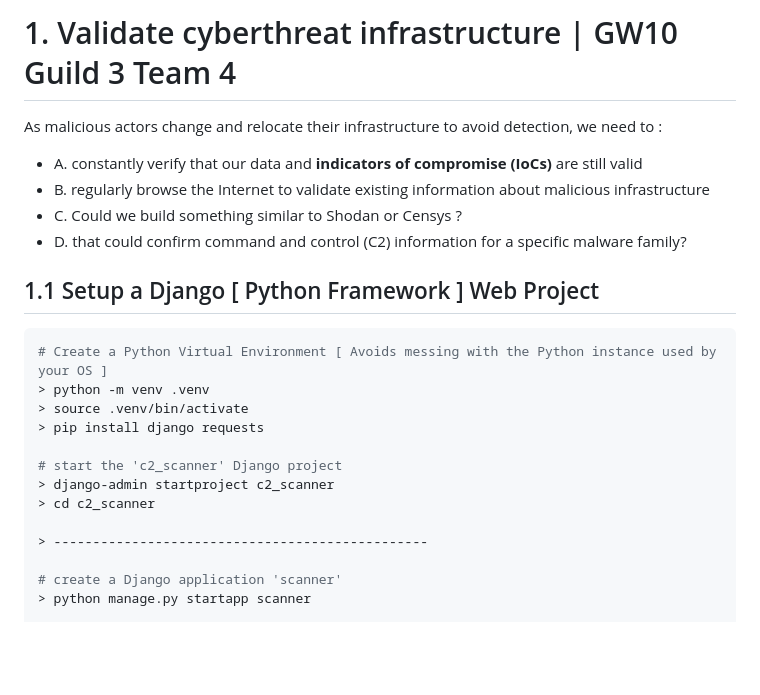
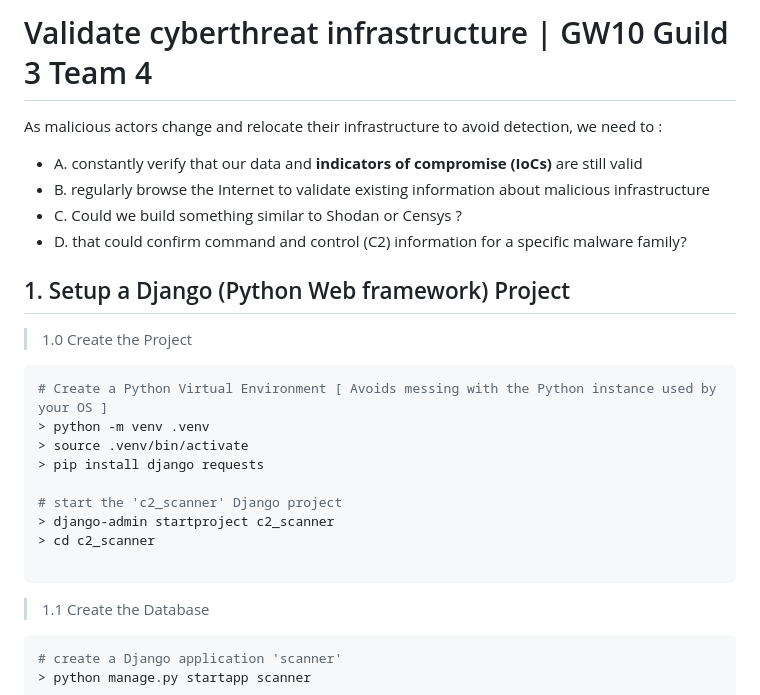
Before and after one commit to astitou77/c2_scanner, a Markdown page: README.md, the part around one of its changes. Rendered like a GitHub page; blank space fills up the shorter version.

````diff
--- a/README.md
+++ b/README.md
@@ -1,12 +1,13 @@
-# 1. Validate cyberthreat infrastructure | GW10 Guild 3 Team 4
+# Validate cyberthreat infrastructure | GW10 Guild 3 Team 4
 As malicious actors change and relocate their infrastructure to avoid detection, we need to :
 * A. constantly verify that our data and **indicators of compromise (IoCs)** are still valid
 * B. regularly browse the Internet to validate existing information about malicious infrastructure
 * C. Could we build something similar to Shodan or Censys  ?
 * D. that could confirm command and control (C2) information for a specific malware family?
 
-## 1.1 Setup a Django [ Python Framework ] Web Project
+## 1. Setup a Django (Python Web framework) Project
 
+> 1.0 Create the Project
 ```bash
 # Create a Python Virtual Environment [ Avoids messing with the Python instance used by your OS ]
 > python -m venv .venv
@@ -17,8 +18,10 @@ As malicious actors change and relocate their infrastructure to avoid detection,
 > django-admin startproject c2_scanner
 > cd c2_scanner
 
-> ------------------------------------------------
+```
 
+> 1.1 Create the Database
+```bash
 # create a Django application 'scanner'
 > python manage.py startapp scanner
 
````
Also changed, not shown: other parts of README.md (+73 -53 lines).
